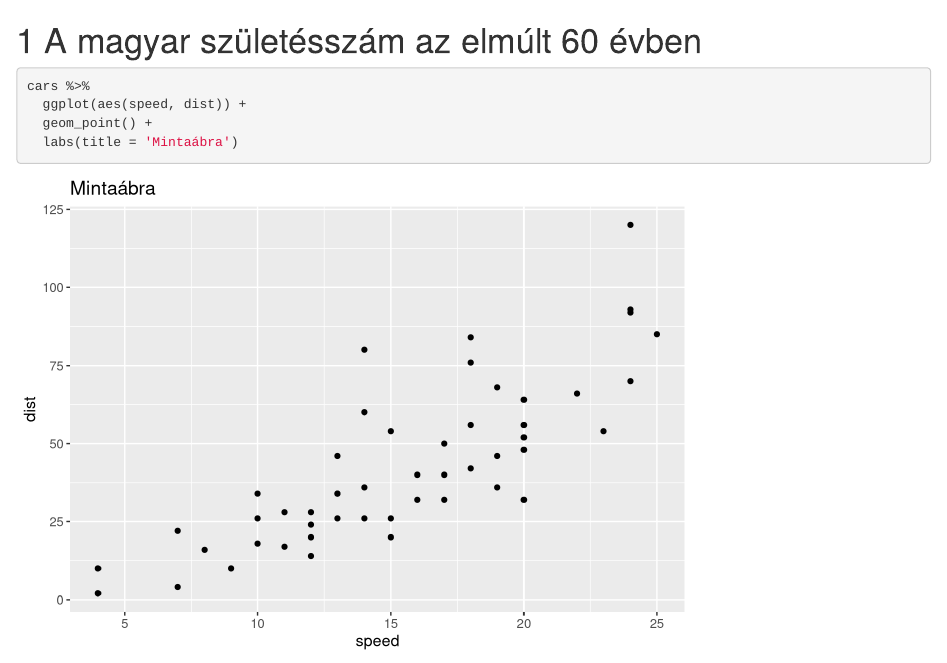
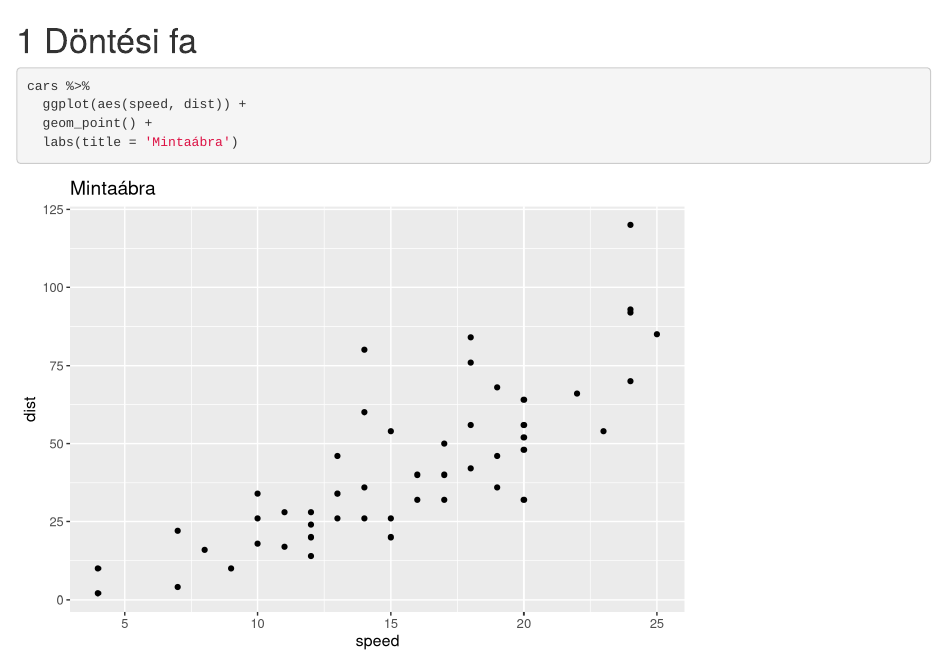
Before and after one commit to MarcellGranat/COVID, an R Markdown document (Chapter-2.Rmd): the page in a window 1100 px wide, from its top. Rendered offline with R 4.5, knitr and Pandoc, with nearby package versions; drawn as R Markdown's standard HTML page in place of the format the file asks for; some code elsewhere in the file could not run offline.

````diff
--- a/Chapter-2.Rmd
+++ b/Chapter-2.Rmd
@@ -1,4 +1,4 @@
-# A magyar születésszám az elmúlt 60 évben {#Chapter-2}
+# Döntési fa {#Chapter-2}
 
 ```{css, echo=FALSE}
 p {
````
Also changed, not shown: 1 other file.
